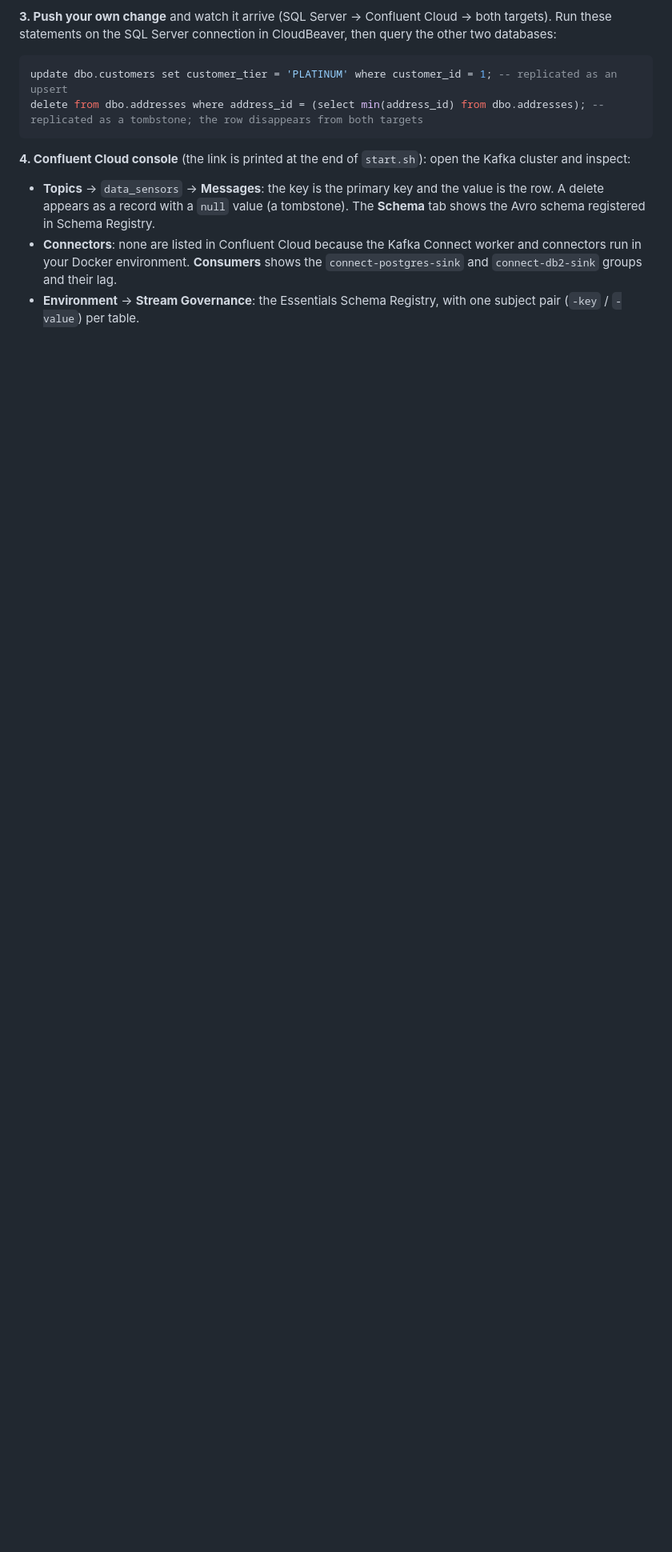
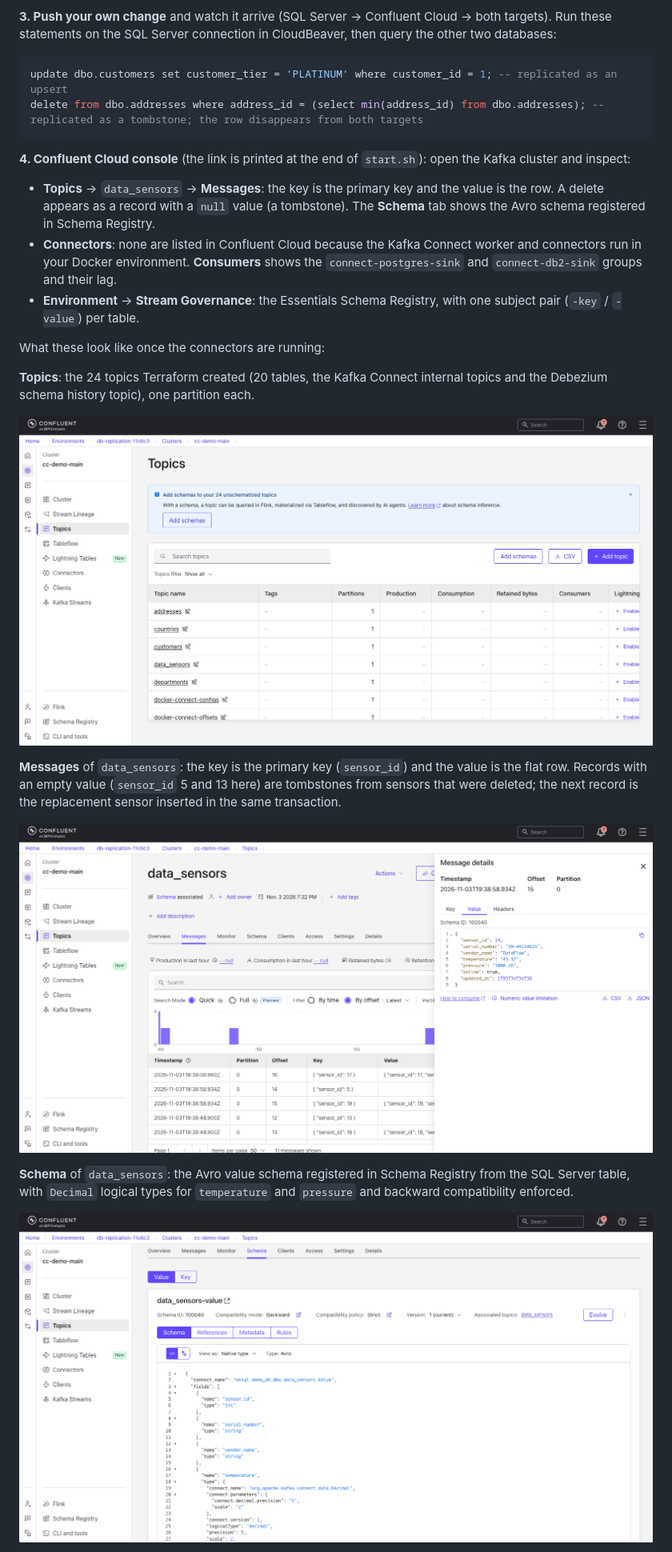
Before and after one commit to ifnesi/kafka-db-replication, a Markdown page: confluent_cloud/README.md, the part around one of its changes. Shown at 80% size. Drawn GitHub-style; pictures changed too: confluent_cloud/docs/confluent_cloud-data_sensors-schema.png (added), confluent_cloud/docs/confluent_cloud-data_sensors-topic.png (added), confluent_cloud/docs/confluent_cloud-kafka_topics.png (added); blank space fills up the shorter version.

Commit message:
confluent_cloud README: add Confluent Cloud console screenshots
Environment, topics, data_sensors messages (with tombstones), Avro schema and stream
lineage screenshots from a real run, with captions.

Co-Authored-By: Claude Sonnet 5.5 <noreply@anthropic.com>

```diff
--- a/confluent_cloud/README.md
+++ b/confluent_cloud/README.md
@@ -111,3 +115,18 @@ delete from dbo.addresses where address_id = (select min(address_id) from dbo.ad
 * **Topics** → `data_sensors` → **Messages**: the key is the primary key and the value is the row. A delete appears as a record with a `null` value (a tombstone). The **Schema** tab shows the Avro schema registered in Schema Registry.
 * **Connectors**: none are listed in Confluent Cloud because the Kafka Connect worker and connectors run in your Docker environment. **Consumers** shows the `connect-postgres-sink` and `connect-db2-sink` groups and their lag.
 * **Environment** → **Stream Governance**: the Essentials Schema Registry, with one subject pair (`-key` / `-value`) per table.
+
+What these look like once the connectors are running:
+
+**Topics**: the 24 topics Terraform created (20 tables, the Kafka Connect internal topics and the Debezium schema history topic), one partition each.
+
+![Kafka topics in Confluent Cloud](docs/confluent_cloud-kafka_topics.png)
+
+**Messages** of `data_sensors`: the key is the primary key (`sensor_id`) and the value is the flat row. Records with an empty value (`sensor_id` 5 and 13 here) are tombstones from sensors that were deleted; the next record is the replacement sensor inserted in the same transaction.
+
+![data_sensors messages in Confluent Cloud, including tombstones](docs/confluent_cloud-data_sensors-topic.png)
+
+**Schema** of `data_sensors`: the Avro value schema registered in Schema Registry from the SQL Server table, with `Decimal` logical types for `temperature` and `pressure` and backward compatibility enforced.
+
+![data_sensors Avro schema in Schema Registry](docs/confluent_cloud-data_sensors-schema.png)
+
```
Also changed, not shown: other parts of confluent_cloud/README.md (+7 -0 lines), confluent_cloud/docs/confluent_cloud-environment.png (added), confluent_cloud/docs/confluent_cloud-stream_lineage.png (added).
